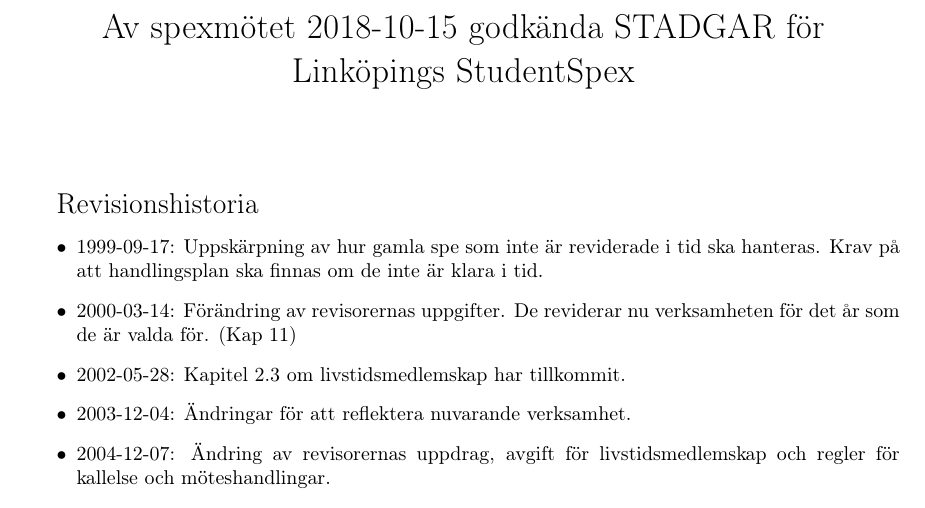
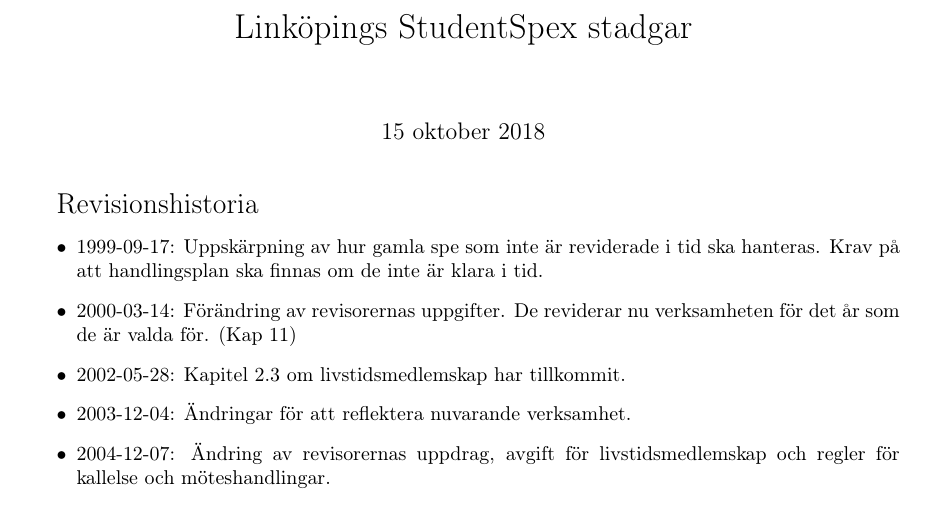
Before and after one commit to Snytbaggen/liss-stadgar, a LaTeX document (stadgar.tex): part of page 1 of 10, cut at the place of the change. Compiled offline with pdfLaTeX.

Commit message:
Ändring av titel samt godkännandedatum
Titeln går att korta ner nämnvärt, den behöver inte vara längre än
"Linköpings StudentSpex stadgar". Datumet för godkännande flyttades till
ett eget fält under titeln. Det är redundant att ha med att stadgarna är
godkända av spexmötet, eftersom det är den enda instansen som kan godkänna
dem.

```diff
--- a/stadgar.tex
+++ b/stadgar.tex
@@ -6,9 +6,9 @@
 \renewcommand{\thesection}{§ \arabic{section}}
 \renewcommand{\thesubsection}{\arabic{section}.\arabic{subsection}}
 
-\title{Av spexmötet 2018-10-15 godkända STADGAR för Linköpings StudentSpex}
+\title{Linköpings StudentSpex stadgar}
 \author{}
-\date{}
+\date{15 oktober 2018}
 
 \begin{document}
 \maketitle
```
